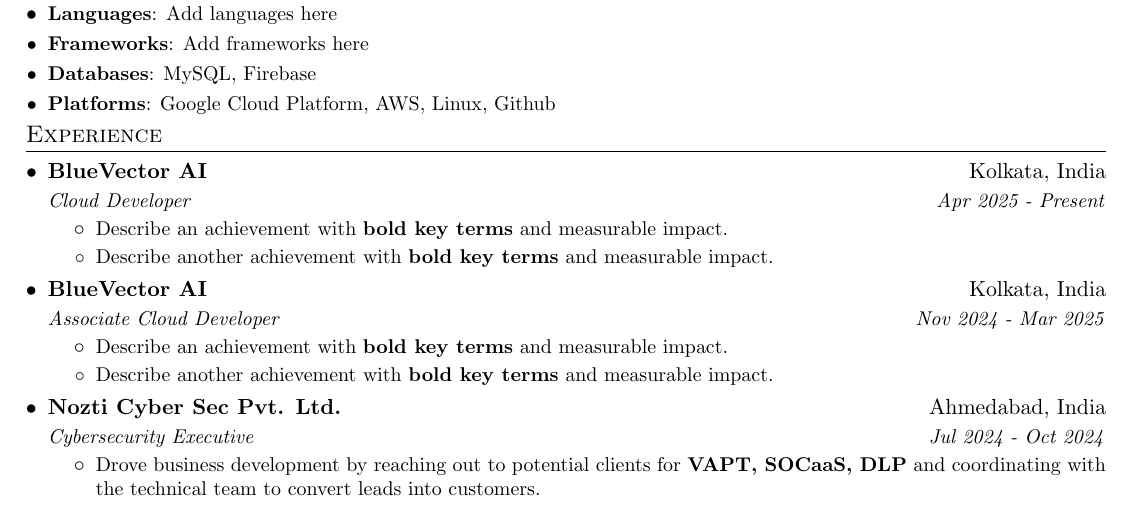
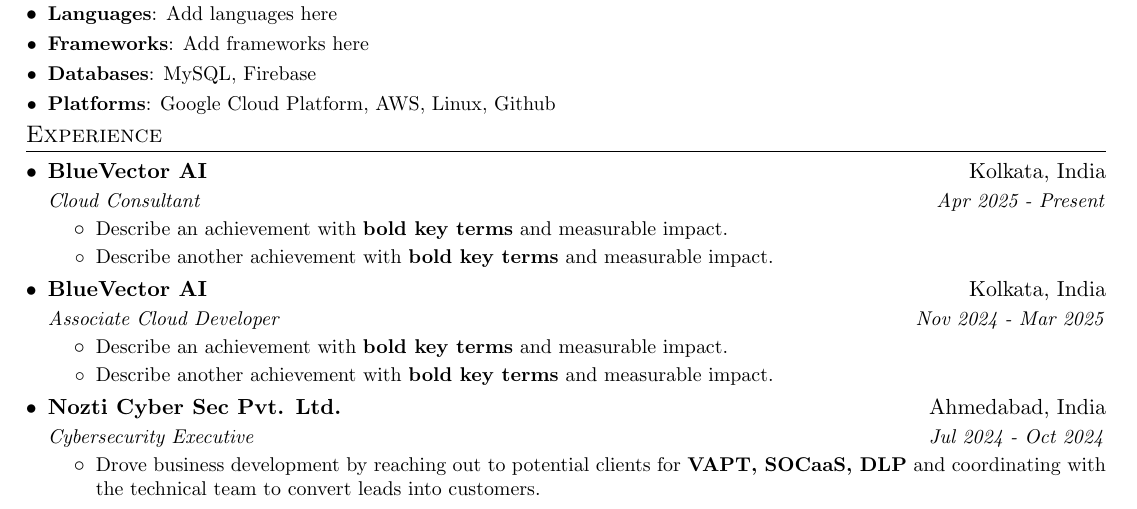
Before and after one commit to Sumanta-Debnath/sumantacv, a LaTeX document (sumanta-debnath.tex): part of page 1 of 2, cut so that both start at the same text. Compiled offline with pdfLaTeX.

Commit message:
Updated resume

```diff
--- a/sumanta-debnath.tex
+++ b/sumanta-debnath.tex
@@ -99,7 +99,7 @@
 
     \resumeSubheading
       {BlueVector AI}{Kolkata, India}
-      {Cloud Developer}{Apr 2025 - Present}
+      {Cloud Consultant}{Apr 2025 - Present}
       \resumeItemListStart
         \resumePoint{Describe an achievement with \textbf{bold key terms} and measurable impact.}
         \resumePoint{Describe another achievement with \textbf{bold key terms} and measurable impact.}
```
